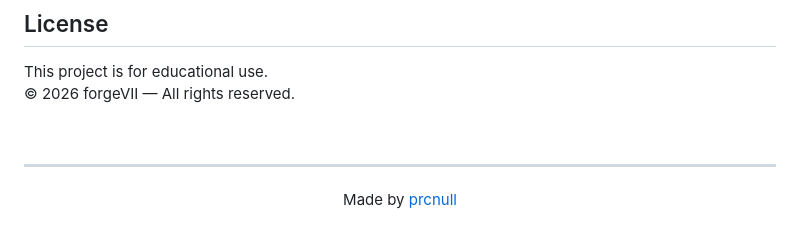
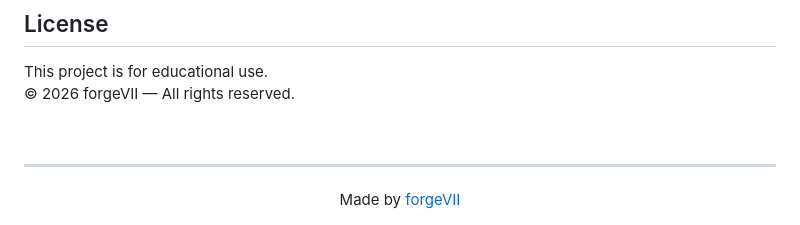
Before and after one commit to forgeVII-org/KIT85, a Markdown page: README.md, the part around the change. Drawn GitHub-style.

Commit message:
Update author link in README.md

```diff
--- a/README.md
+++ b/README.md
@@ -152,5 +152,5 @@ This project is for educational use.
 ---
 
 <div align="center">
-  Made by <a href="https://github.com/forgeVII">prcnull</a>
+  Made by <a href="https://github.com/forgeVII">forgeVII</a>
 </div>
```
